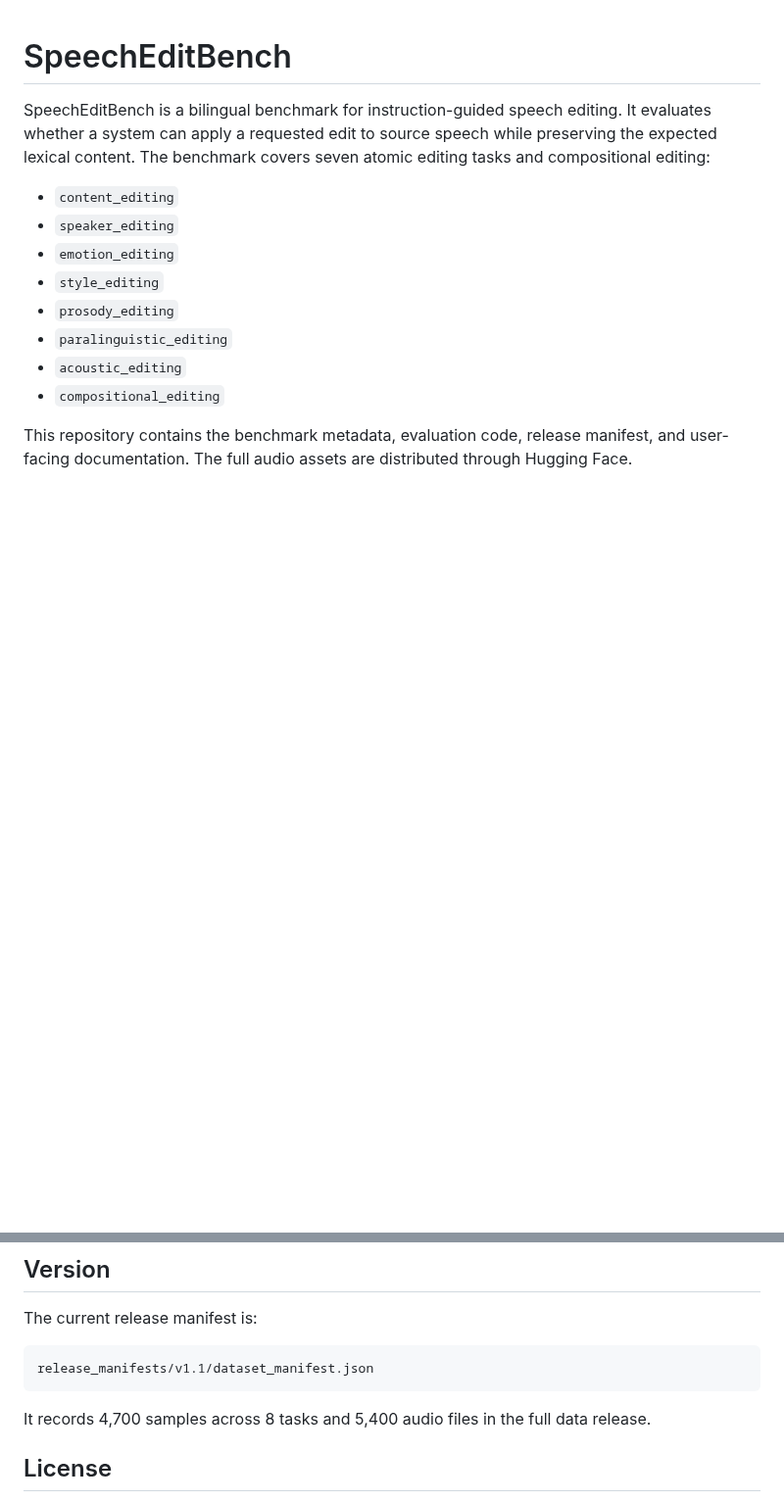
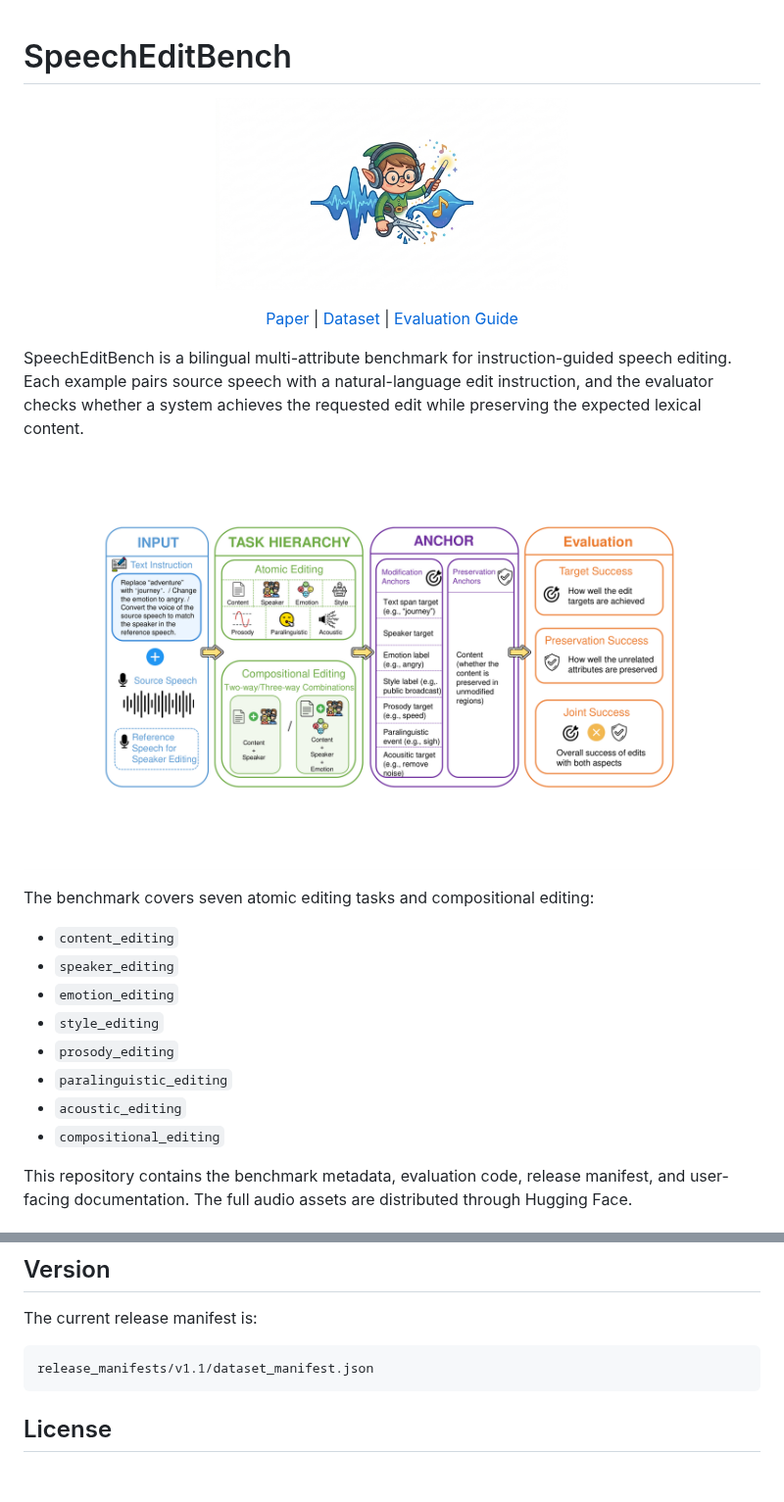
Before and after one commit to daxintan-cuhk/SpeechEditBench, a Markdown page: README.md, 2 parts joined by grey strips. Shown at 98% size. GitHub-like rendering; pictures changed too: figures/logo.png (added), figures/overview.png (added); blank space fills up the shorter version.

Commit message:
Add README figures

````diff
--- a/README.md
+++ b/README.md
@@ -1,9 +1,25 @@
 # SpeechEditBench
 
-SpeechEditBench is a bilingual benchmark for instruction-guided speech editing.
-It evaluates whether a system can apply a requested edit to source speech while
-preserving the expected lexical content. The benchmark covers seven atomic
-editing tasks and compositional editing:
+<p align="center">
+  <img src="figures/logo.png" alt="SpeechEditBench logo" width="360">
+</p>
+
+<p align="center">
+  <a href="https://arxiv.org/abs/2606.01804">Paper</a> |
+  <a href="https://huggingface.co/datasets/DiscreteSpeech/SpeechEditBench">Dataset</a> |
+  <a href="docs/evaluation.md">Evaluation Guide</a>
+</p>
+
+SpeechEditBench is a bilingual multi-attribute benchmark for
+instruction-guided speech editing. Each example pairs source speech with a
+natural-language edit instruction, and the evaluator checks whether a system
+achieves the requested edit while preserving the expected lexical content.
+
+<p align="center">
+  <img src="figures/overview.png" alt="SpeechEditBench benchmark overview" width="920">
+</p>
+
+The benchmark covers seven atomic editing tasks and compositional editing:
 
 - `content_editing`
 - `speaker_editing`
@@ -160,9 +183,6 @@ The current release manifest is:
 release_manifests/v1.1/dataset_manifest.json
 ```
 
-It records 4,700 samples across 8 tasks and 5,400 audio files in the full data
-release.
-
 ## License
 
 The SpeechEditBench code, documentation, metadata, and benchmark assets authored
````
Also changed, not shown: other parts of README.md (+7 -0 lines), docs/huggingface_dataset_card.md (+15 -1 lines), figures/sunburst.png (added), 2 other files.
